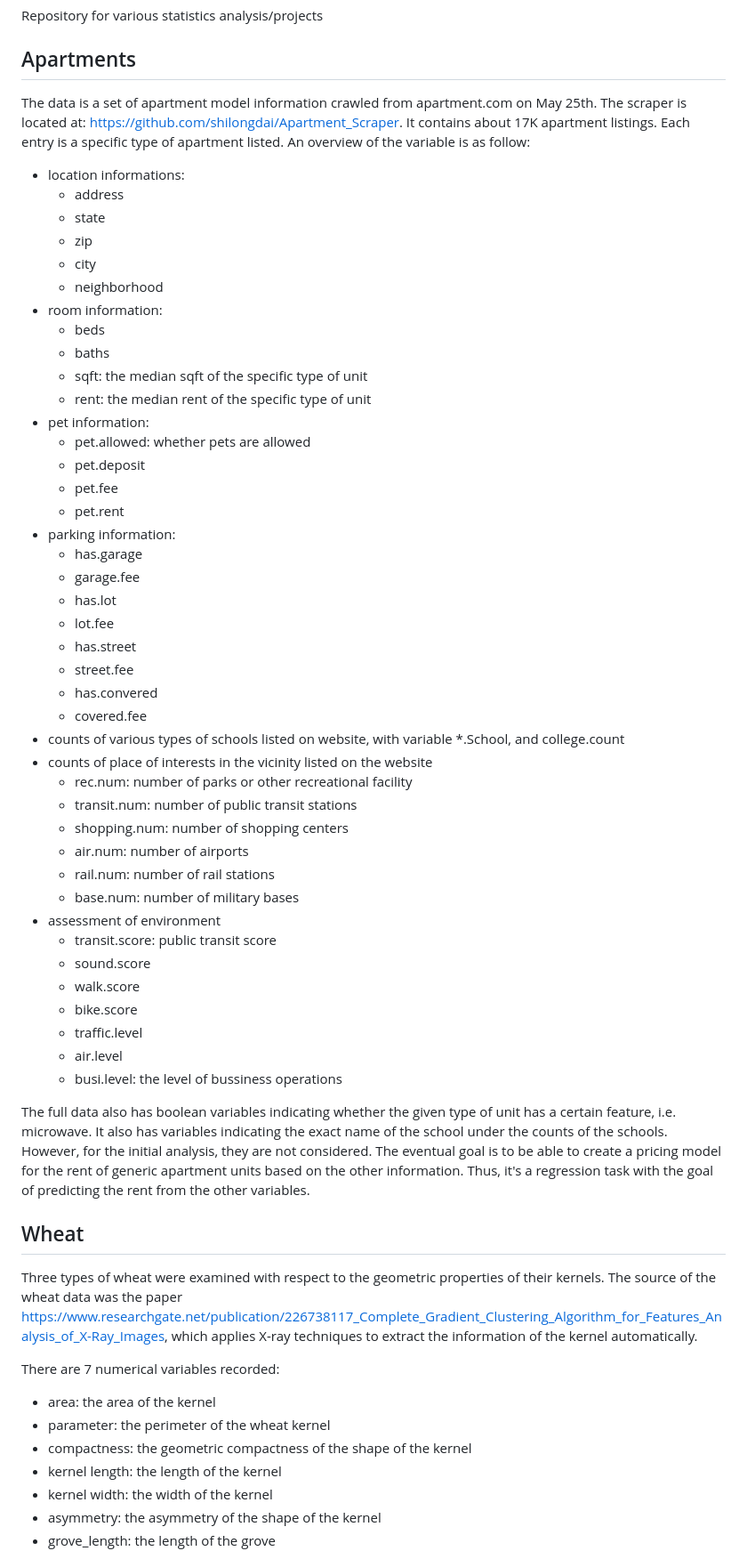
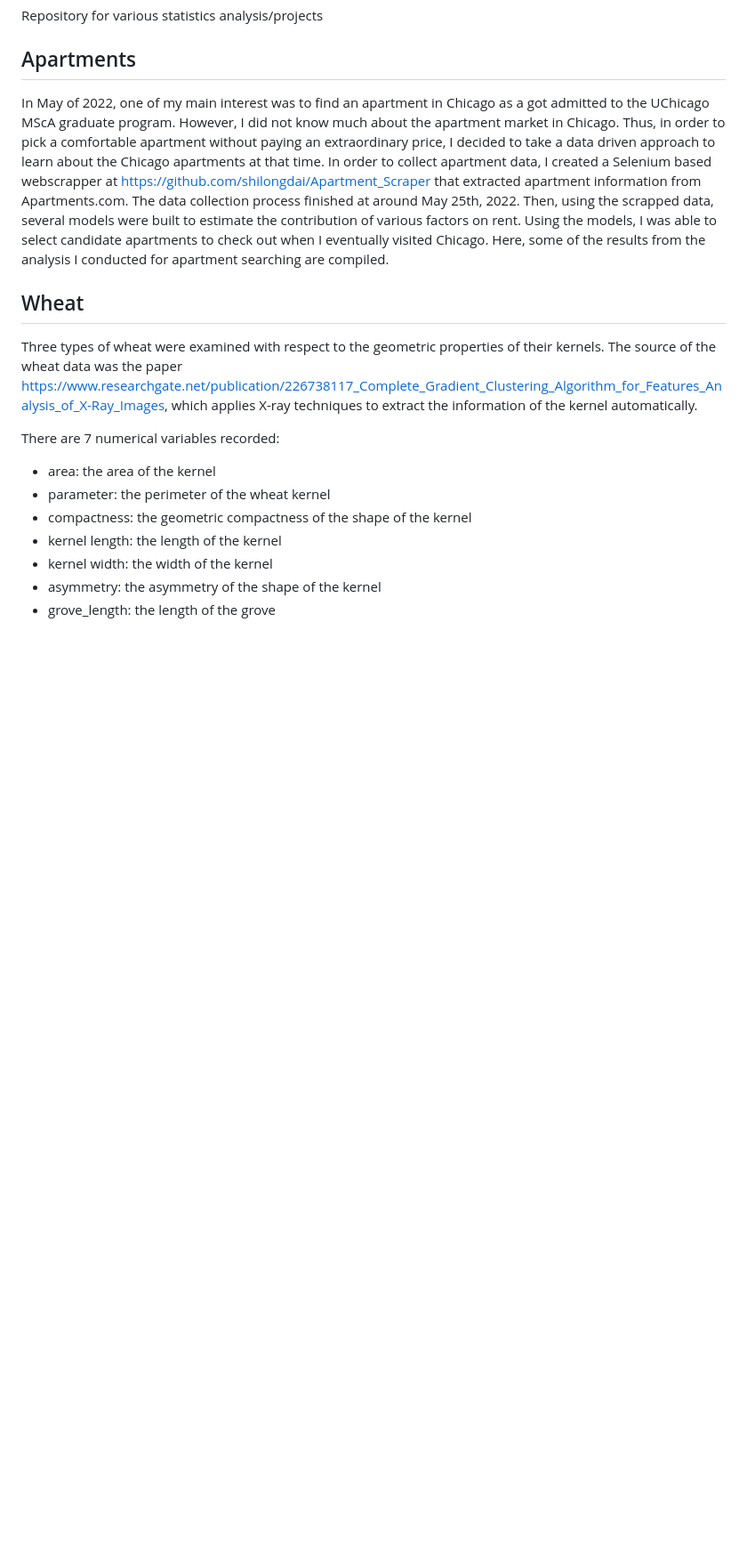
Before and after one commit to shilongdai/Analysis, a Markdown page: README.md, the part around the change. Shown at 89% size. Rendered like a GitHub page; blank space fills up the shorter version.

```diff
--- a/README.md
+++ b/README.md
@@ -3,59 +3,7 @@ Repository for various statistics analysis/projects
 
 ## Apartments
 
-The data is a set of apartment model information crawled from apartment.com on May 25th. The
-scraper is located at: https://github.com/shilongdai/Apartment_Scraper.
-It contains about 17K apartment listings. Each entry is a specific type of apartment listed.
-An overview of the variable is as follow:
-
-* location informations:
-    * address
-    * state
-    * zip
-    * city
-    * neighborhood
-* room information:
-    * beds
-    * baths
-    * sqft: the median sqft of the specific type of unit
-    * rent: the median rent of the specific type of unit
-* pet information:
-    * pet.allowed: whether pets are allowed
-    * pet.deposit
-    * pet.fee
-    * pet.rent
-* parking information:
-    * has.garage
-    * garage.fee
-    * has.lot
-    * lot.fee
-    * has.street
-    * street.fee
-    * has.convered
-    * covered.fee
-* counts of various types of schools listed on website, with variable *.School, and college.count
-* counts of place of interests in the vicinity listed on the website
-    * rec.num: number of parks or other recreational facility
-    * transit.num: number of public transit stations
-    * shopping.num: number of shopping centers
-    * air.num: number of airports
-    * rail.num: number of rail stations
-    * base.num: number of military bases
-* assessment of environment
-    * transit.score: public transit score
-    * sound.score
-    * walk.score
-    * bike.score
-    * traffic.level
-    * air.level
-    * busi.level: the level of bussiness operations
-
-The full data also has boolean variables indicating whether the given type of
-unit has a certain feature, i.e. microwave. It also has variables indicating the
-exact name of the school under the counts of the schools. However, for the initial
-analysis, they are not considered. The eventual goal is to be able to create a pricing
-model for the rent of generic apartment units based on the other information. Thus,
-it's a regression task with the goal of predicting the rent from the other variables.
+In May of 2022, one of my main interest was to find an apartment in Chicago as a got admitted to the UChicago MScA graduate program. However, I did not know much about the apartment market in Chicago. Thus, in order to pick a comfortable apartment without paying an extraordinary price, I decided to take a data driven approach to learn about the Chicago apartments at that time. In order to collect apartment data, I created a Selenium based webscrapper at https://github.com/shilongdai/Apartment_Scraper that extracted apartment information from Apartments.com. The data collection process finished at around May 25th, 2022. Then, using the scrapped data, several models were built to estimate the contribution of various factors on rent. Using the models, I was able to select candidate apartments to check out when I eventually visited Chicago. Here, some of the results from the analysis I conducted for apartment searching are compiled.
 
 
 ## Wheat
```
